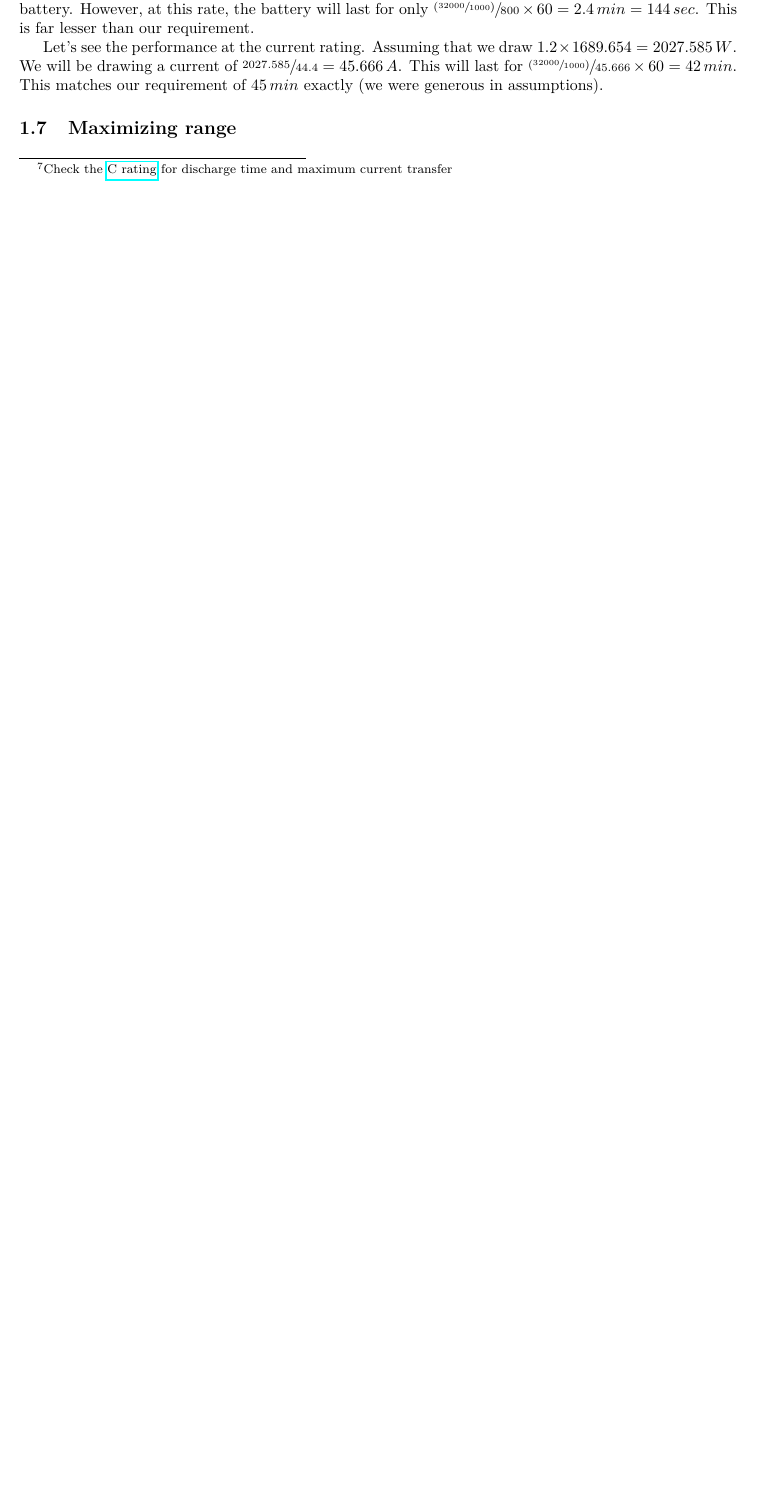
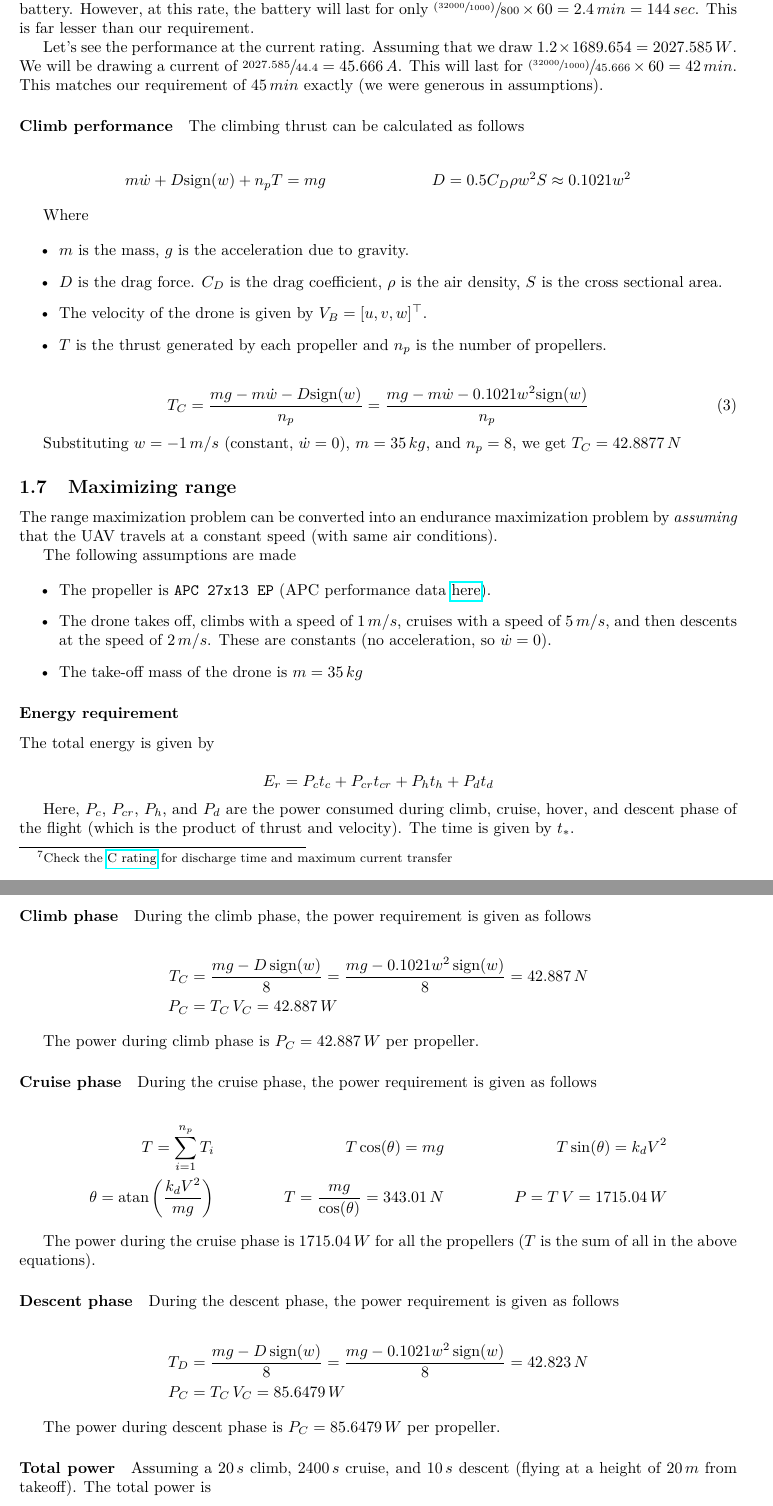
Before and after one commit to TheProjectsGuy/UAV22-EC4.402, a LaTeX problem sheet (Assignments/Assignment 1/latex/main.tex, which reads Assignments/Assignment 1/latex/q1-6.tex, Assignments/Assignment 1/latex/q1-7.tex): part of page 8 of 12 before the commit and two parts of pages 8 and 9 of 14 after it, the two joined at a grey line, cut so that both start at the same text, the shorter picture padded with empty space. Compiled offline with pdfLaTeX; an older LaTeX class or package is replaced by its successor.

Commit message:
Assignment submitted

```diff
--- a/Assignments/Assignment 1/latex/q1-6.tex
+++ b/Assignments/Assignment 1/latex/q1-6.tex
@@ -51,3 +51,27 @@ The battery \texttt{44.4V 32000mAh 25C 12S} provides a maximum current
 of $\sfrac{32000}{1000} \times 25 = 800\,A$. This means that a power of $44.4 \times 800 = 35.520\,kW$ (maximum peak) can be drawn from the battery. However, at this rate, the battery will last for only $\sfrac{(\sfrac{32000}{1000})}{800}\times60 = 2.4\,min = 144\,sec$. This is far lesser than our requirement.
 
 Let's see the performance at the current rating. Assuming that we draw $1.2\times1689.654 = 2027.585\,W$. We will be drawing a current of $\sfrac{2027.585}{44.4} = 45.666\,A$. This will last for $\sfrac{(\sfrac{32000}{1000})}{45.666}\times60 = 42\,min$. This matches our requirement of $45\,min$ exactly (we were generous in assumptions).
+
+\paragraph*{Climb performance}
+
+The climbing thrust can be calculated as follows
+
+\begin{align*}
+    m \dot{w} + D \textup{sign}(w) + n_p T = mg &&
+    D = 0.5 C_D \rho w^2 S \approx 0.1021 w^2
+\end{align*}
+
+Where
+
+\begin{itemize}
+    \item $m$ is the mass, $g$ is the acceleration due to gravity.
+    \item $D$ is the drag force. $C_D$ is the drag coefficient, $\rho$ is the air density, $S$ is the cross sectional area.
+    \item The velocity of the drone is given by $V_B = [u, v, w]^\top$.
+    \item $T$ is the thrust generated by each propeller and $n_p$ is the number of propellers.
+\end{itemize}
+
+\begin{equation}
+    T_C = \frac{mg - m\dot{w} - D\textup{sign}(w)}{n_p} = \frac{mg - m\dot{w} - 0.1021 w^2 \textup{sign}(w)}{n_p}
+\end{equation}
+
+Substituting $w=-1\,m/s$ (constant, $\dot{w} = 0$), $m=35\,kg$, and $n_p=8$, we get $T_C = 42.8877\,N$
--- a/Assignments/Assignment 1/latex/q1-7.tex
+++ b/Assignments/Assignment 1/latex/q1-7.tex
@@ -1,2 +1,64 @@
 % !TeX root = main.tex
 \subsection{Maximizing range}
+
+The range maximization problem can be converted into an endurance maximization problem by \emph{assuming} that the UAV travels at a constant speed (with same air conditions).
+
+The following assumptions are made
+
+\begin{itemize}
+    \item The propeller is \texttt{APC 27x13 EP} (APC performance data \href{https://www.apcprop.com/files/PER3_27x13E.dat}{here}).
+    \item The drone takes off, climbs with a speed of $1\,m/s$, cruises with a speed of $5\,m/s$, and then descents at the speed of $2\,m/s$. These are constants (no acceleration, so $\dot{w} = 0$).
+    \item The take-off mass of the drone is $m = 35\,kg$
+\end{itemize}
+
+\subsubsection*{Energy requirement}
+
+The total energy is given by
+
+\begin{equation*}
+    E_r = P_c t_c + P_{cr} t_{cr} + P_h t_h + P_d t_d
+\end{equation*}
+
+Here, $P_c$, $P_{cr}$, $P_h$, and $P_d$ are the power consumed during climb, cruise, hover, and descent phase of the flight (which is the product of thrust and velocity). The time is given by $t_*$.
+
+% Climb
+\paragraph*{Climb phase}
+During the climb phase, the power requirement is given as follows
+
+\begin{align*}
+    T_C &= \frac{mg - D\,\textup{sign}(w)}{8} = \frac{mg - 0.1021 w^2\,\textup{sign}(w)}{8} = 42.887\,N \\
+    P_C &= T_C \, V_C = 42.887 \, W
+\end{align*}
+
+The power during climb phase is $P_C = 42.887 \, W$ per propeller.
+
+% Cruise
+\paragraph*{Cruise phase}
+During the cruise phase, the power requirement is given as follows
+
+\begin{align*}
+    T = \sum_{i=1}^{n_p} T_i &&
+    T \cos(\theta) = mg && T \sin(\theta) = k_d V^2 \\
+    \theta = \textup{atan}\left(\frac{k_d V^2}{mg}\right) &&
+    T = \frac{mg}{\cos(\theta)} = 343.01\,N &&
+    P = T\, V = 1715.04\,W
+\end{align*}
+
+The power during the cruise phase is $1715.04\,W$ for all the propellers ($T$ is the sum of all in the above equations).
+
+% Descent
+\paragraph*{Descent phase}
+During the descent phase, the power requirement is given as follows
+
+\begin{align*}
+    T_D &= \frac{mg - D\,\textup{sign}(w)}{8} = \frac{mg - 0.1021 w^2\,\textup{sign}(w)}{8} = 42.823\,N \\
+    P_C &= T_C \, V_C = 85.6479 \, W
+\end{align*}
+
+The power during descent phase is $P_C = 85.6479 \, W$ per propeller.
+
+\paragraph*{Total power}
+
+Assuming a $20\,s$ climb, $2400\,s$ cruise, and $10\,s$ descent (flying at a height of $20\,m$ from takeoff). The total power is
+
+\begin{equation*}
@@ -2,0 +80 @@
+    T_C &= \frac{mg - D\,\textup{sign}(w)}{8} = \frac{mg - 0.1021 w^2\,\textup{sign}(w)}{8} = 55.1377 \,N \\
@@ -2,0 +99,3 @@
+    T_C &= \frac{mg - D\,\textup{sign}(w)}{8} = \frac{mg - 0.1021 w^2\,\textup{sign}(w)}{8} = 55.07395 \,N \\
+    P_C &= T_C \, V_C = 110.1479 \, W
+\end{align*}
```
Also changed, not shown: Assignments/Assignment 1/latex/q1-7.tex (46 more changed lines).
